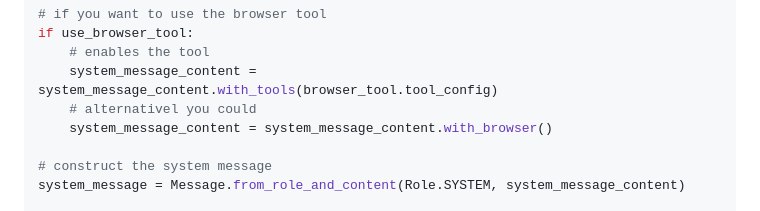
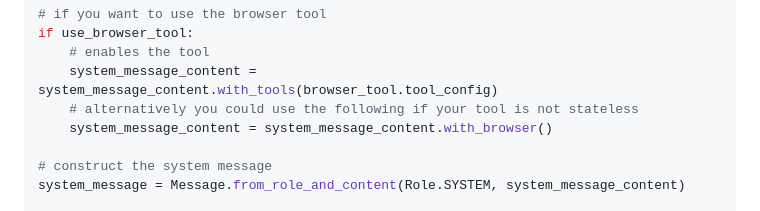
Before and after one commit to zsc/gpt-oss, a Markdown page: README.md, the part around the change. Drawn GitHub-style.

Commit message:
first fix — readme (#2)

```diff
--- a/README.md
+++ b/README.md
@@ -351,7 +351,7 @@ system_message_content = SystemContent.new().with_conversation_start_date(
 if use_browser_tool:
     # enables the tool
     system_message_content = system_message_content.with_tools(browser_tool.tool_config)
-    # alternativel you could
+    # alternatively you could use the following if your tool is not stateless
     system_message_content = system_message_content.with_browser()
 
 # construct the system message
```
